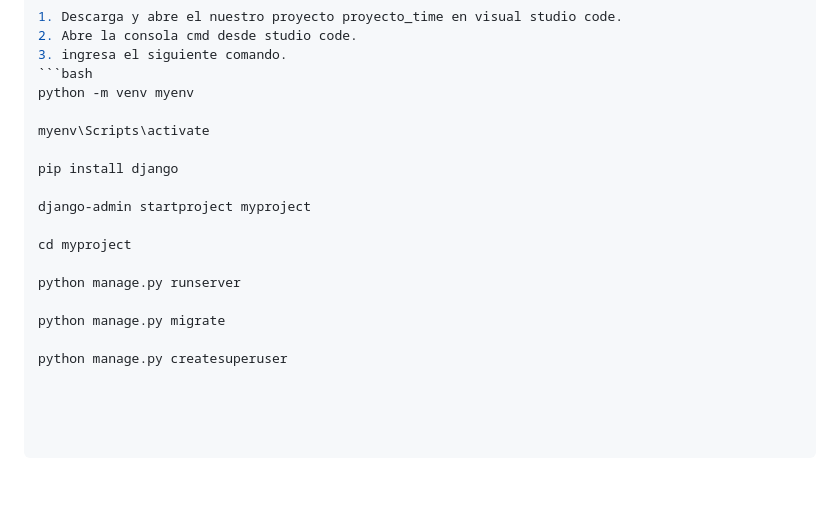
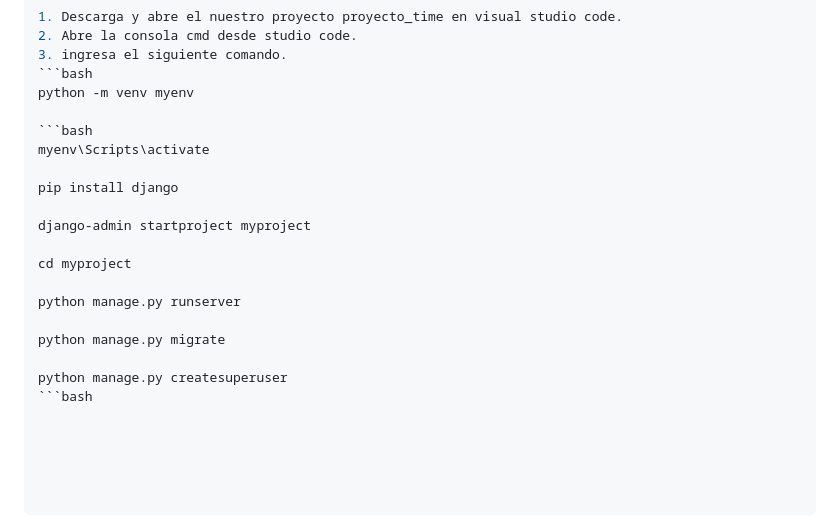
Before and after one commit to marcelaGonzalezArancibia/proyecto_time, a Markdown page: README.md, the part around the change. GitHub-like rendering; blank space fills up the shorter version.

````diff
--- a/README.md
+++ b/README.md
@@ -90,6 +90,7 @@ python manage.py runserver
 ```bash
 python -m venv myenv
 
+```bash
 myenv\Scripts\activate
 
 pip install django
@@ -103,3 +104,4 @@ python manage.py runserver
 python manage.py migrate
 
 python manage.py createsuperuser
+```bash
````
